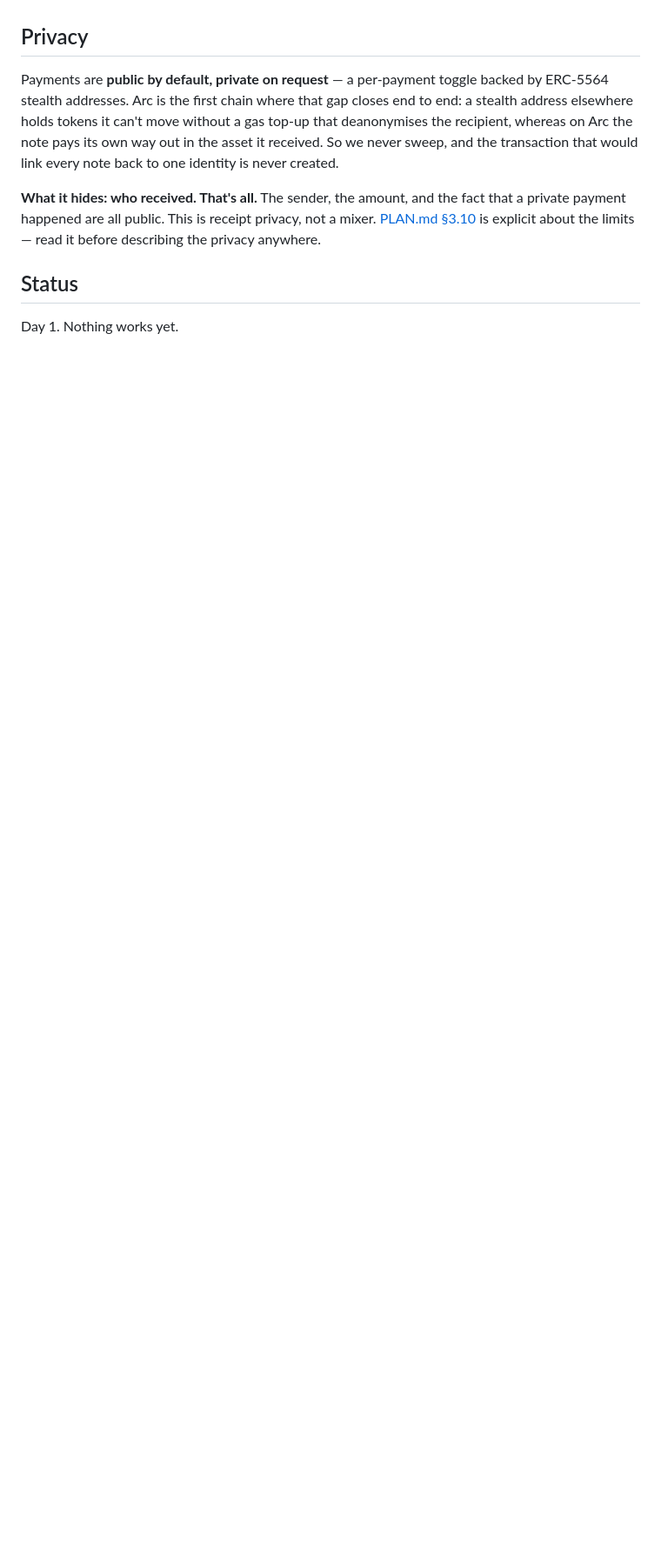
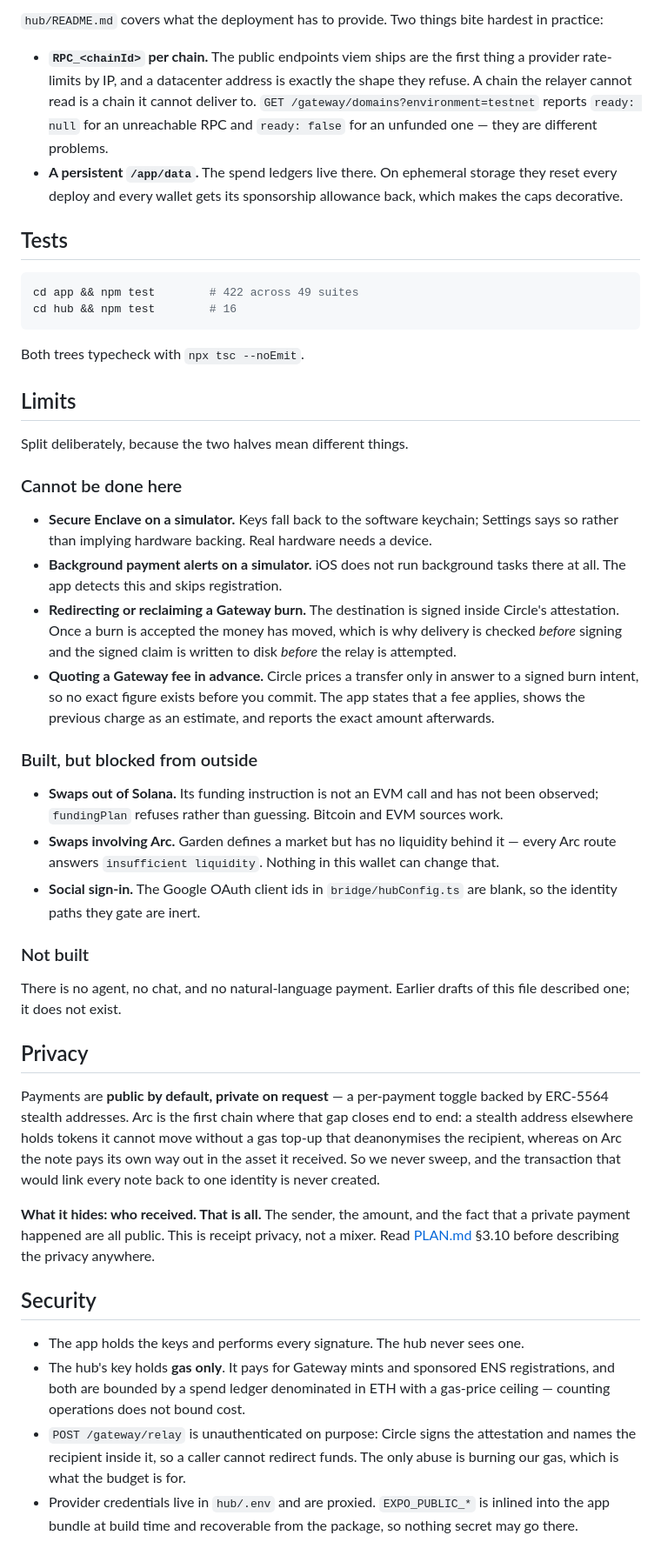
Before and after one commit to sainathr19/mercury, a Markdown page: README.md, the part around one of its changes. Shown at 87% size. GitHub-like rendering; blank space fills up the shorter version.

````diff
--- a/README.md
+++ b/README.md
@@ -60,17 +89,84 @@ that refuses to start.
+`hub/README.md` covers what the deployment has to provide. Two things bite
+hardest in practice:
+
+- **`RPC_<chainId>` per chain.** The public endpoints viem ships are the first
+  thing a provider rate-limits by IP, and a datacenter address is exactly the
+  shape they refuse. A chain the relayer cannot read is a chain it cannot
+  deliver to. `GET /gateway/domains?environment=testnet` reports `ready: null`
+  for an unreachable RPC and `ready: false` for an unfunded one — they are
+  different problems.
+- **A persistent `/app/data`.** The spend ledgers live there. On ephemeral
+  storage they reset every deploy and every wallet gets its sponsorship
+  allowance back, which makes the caps decorative.
+
+## Tests
+
+```bash
+cd app && npm test        # 422 across 49 suites
+cd hub && npm test        # 16
+```
+
+Both trees typecheck with `npx tsc --noEmit`.
+
+## Limits
+
+Split deliberately, because the two halves mean different things.
+
+### Cannot be done here
+
+- **Secure Enclave on a simulator.** Keys fall back to the software keychain;
+  Settings says so rather than implying hardware backing. Real hardware needs a
+  device.
+- **Background payment alerts on a simulator.** iOS does not run background
+  tasks there at all. The app detects this and skips registration.
+- **Redirecting or reclaiming a Gateway burn.** The destination is signed inside
+  Circle's attestation. Once a burn is accepted the money has moved, which is
+  why delivery is checked *before* signing and the signed claim is written to
+  disk *before* the relay is attempted.
+- **Quoting a Gateway fee in advance.** Circle prices a transfer only in answer
+  to a signed burn intent, so no exact figure exists before you commit. The app
+  states that a fee applies, shows the previous charge as an estimate, and
+  reports the exact amount afterwards.
+
+### Built, but blocked from outside
+
+- **Swaps out of Solana.** Its funding instruction is not an EVM call and has
+  not been observed; `fundingPlan` refuses rather than guessing. Bitcoin and EVM
+  sources work.
+- **Swaps involving Arc.** Garden defines a market but has no liquidity behind
+  it — every Arc route answers `insufficient liquidity`. Nothing in this wallet
+  can change that.
+- **Social sign-in.** The Google OAuth client ids in `bridge/hubConfig.ts` are
+  blank, so the identity paths they gate are inert.
+
+### Not built
+
+There is no agent, no chat, and no natural-language payment. Earlier drafts of
+this file described one; it does not exist.
+
 ## Privacy
 
 Payments are **public by default, private on request** — a per-payment toggle
-backed by ERC-5564 stealth addresses. Arc is the first chain where that
-gap closes end to end: a stealth address elsewhere holds tokens it can't
-move without a gas top-up that deanonymises the recipient, whereas on Arc the
-note pays its own way out in the asset it received. So we never sweep, and the
+backed by ERC-5564 stealth addresses. Arc is the first chain where that gap
+closes end to end: a stealth address elsewhere holds tokens it cannot move
+without a gas top-up that deanonymises the recipient, whereas on Arc the note
+pays its own way out in the asset it received. So we never sweep, and the
 transaction that would link every note back to one identity is never created.
 
-**What it hides: who received. That's all.** The sender, the amount, and the
+**What it hides: who received. That is all.** The sender, the amount, and the
 fact that a private payment happened are all public. This is receipt privacy,
-not a mixer. [PLAN.md §3.10](PLAN.md) is explicit about the limits — read it
-before describing the privacy anywhere.
+not a mixer. Read [PLAN.md](PLAN.md) §3.10 before describing the privacy
+anywhere.
 
-## Status
+## Security
 
-Day 1. Nothing works yet.
+- The app holds the keys and performs every signature. The hub never sees one.
+- The hub's key holds **gas only**. It pays for Gateway mints and sponsored ENS
+  registrations, and both are bounded by a spend ledger denominated in ETH with
+  a gas-price ceiling — counting operations does not bound cost.
+- `POST /gateway/relay` is unauthenticated on purpose: Circle signs the
+  attestation and names the recipient inside it, so a caller cannot redirect
+  funds. The only abuse is burning our gas, which is what the budget is for.
+- Provider credentials live in `hub/.env` and are proxied. `EXPO_PUBLIC_*` is
+  inlined into the app bundle at build time and recoverable from the package, so
+  nothing secret may go there.
````
Also changed, not shown: other parts of README.md (+59 -30 lines).
